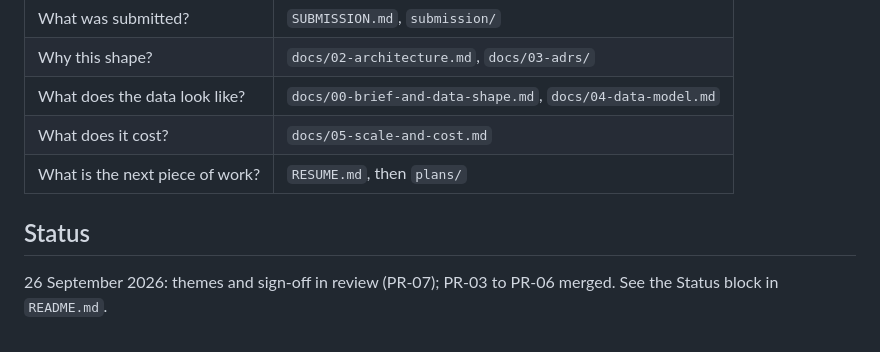
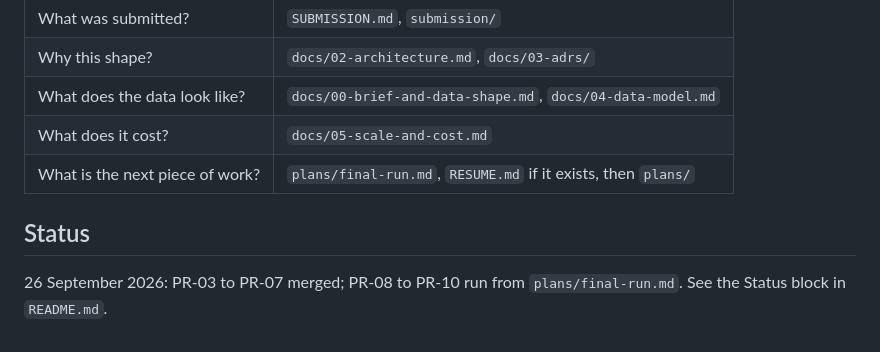
Before and after one commit to ThomasJButler/consultation-architecture, a Markdown page: CLAUDE.md, the part around the change. Rendered like a GitHub page.

```diff
--- a/CLAUDE.md
+++ b/CLAUDE.md
@@ -81,8 +81,8 @@ sh scripts/brief-guard.sh --all       # what CI runs
 | Why this shape? | `docs/02-architecture.md`, `docs/03-adrs/` |
 | What does the data look like? | `docs/00-brief-and-data-shape.md`, `docs/04-data-model.md` |
 | What does it cost? | `docs/05-scale-and-cost.md` |
-| What is the next piece of work? | `RESUME.md`, then `plans/` |
+| What is the next piece of work? | `plans/final-run.md`, `RESUME.md` if it exists, then `plans/` |
 
 ## Status
 
-26 September 2026: themes and sign-off in review (PR-07); PR-03 to PR-06 merged. See the Status block in `README.md`.
+26 September 2026: PR-03 to PR-07 merged; PR-08 to PR-10 run from `plans/final-run.md`. See the Status block in `README.md`.
```
Also changed, not shown: README.md (+5 -3 lines).
